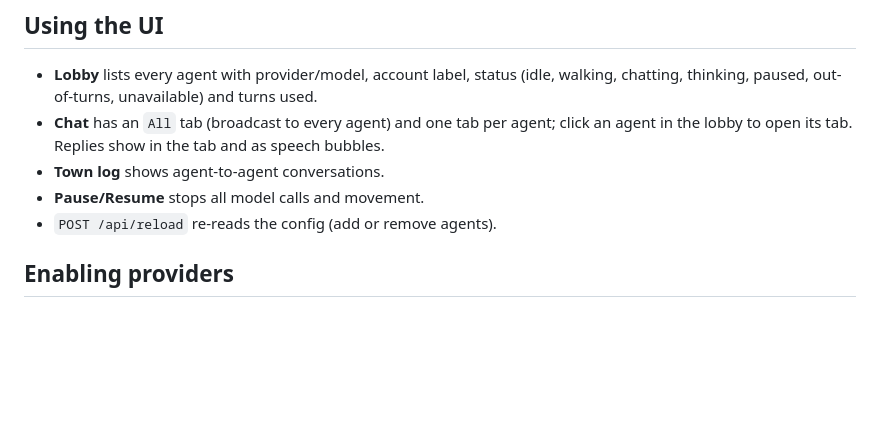
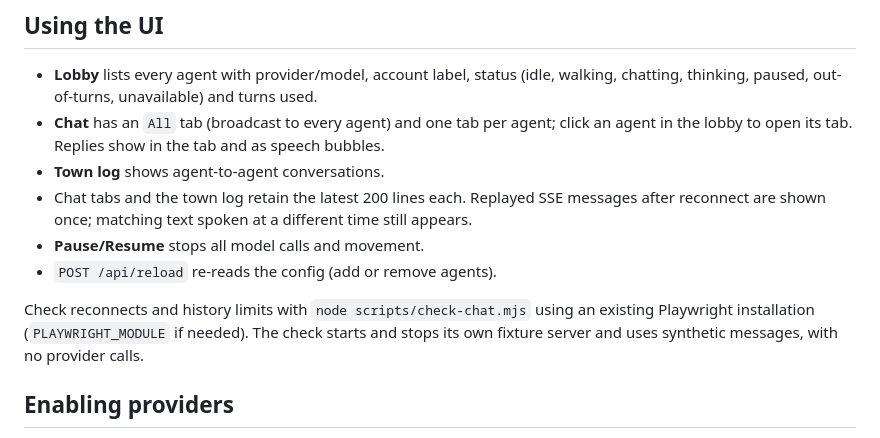
Before and after one commit to mogesjohnson/agent-town, a Markdown page: README.md, the part around the change. GitHub-like rendering; blank space fills up the shorter version.

Commit message:
docs(chat): describe reconnect and history behavior
Refs: docs/tasks/chat-reconnect.md

Agent: codex

```diff
--- a/README.md
+++ b/README.md
@@ -79,8 +79,14 @@ injects deterministic SSE and intercepts chat/pause requests, so it invokes no p
 - **Chat** has an `All` tab (broadcast to every agent) and one tab per agent; click an agent
   in the lobby to open its tab. Replies show in the tab and as speech bubbles.
 - **Town log** shows agent-to-agent conversations.
+- Chat tabs and the town log retain the latest 200 lines each. Replayed SSE messages
+  after reconnect are shown once; matching text spoken at a different time still appears.
 - **Pause/Resume** stops all model calls and movement.
 - `POST /api/reload` re-reads the config (add or remove agents).
+
+Check reconnects and history limits with `node scripts/check-chat.mjs` using an existing
+Playwright installation (`PLAYWRIGHT_MODULE` if needed). The check starts and stops its
+own fixture server and uses synthetic messages, with no provider calls.
 
 ## Enabling providers
 
```
